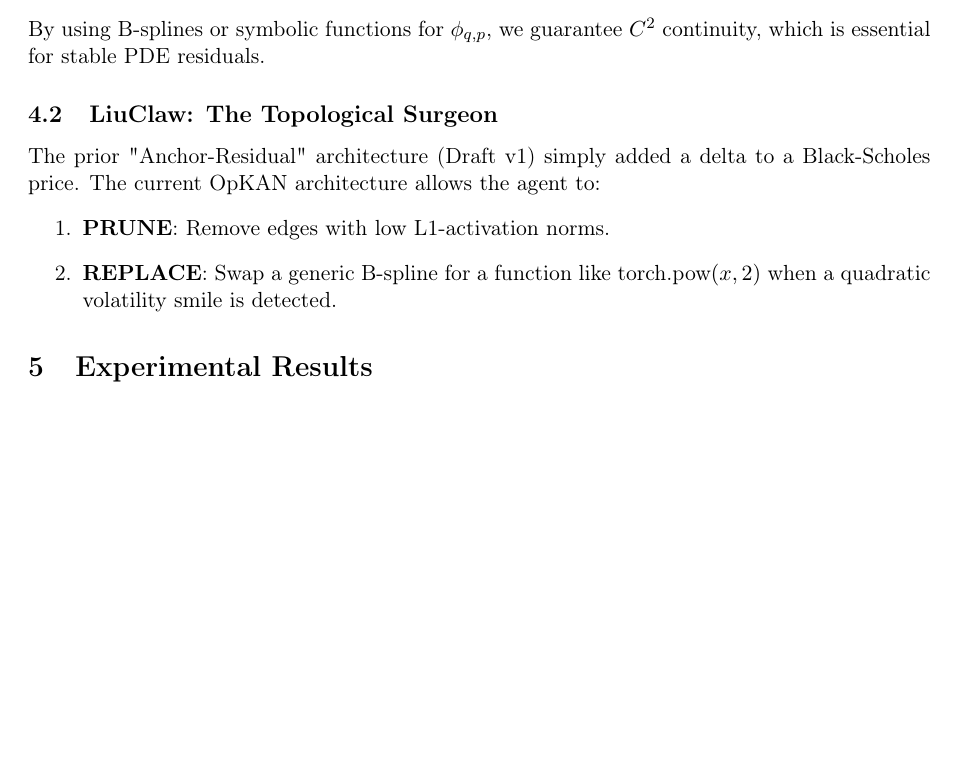
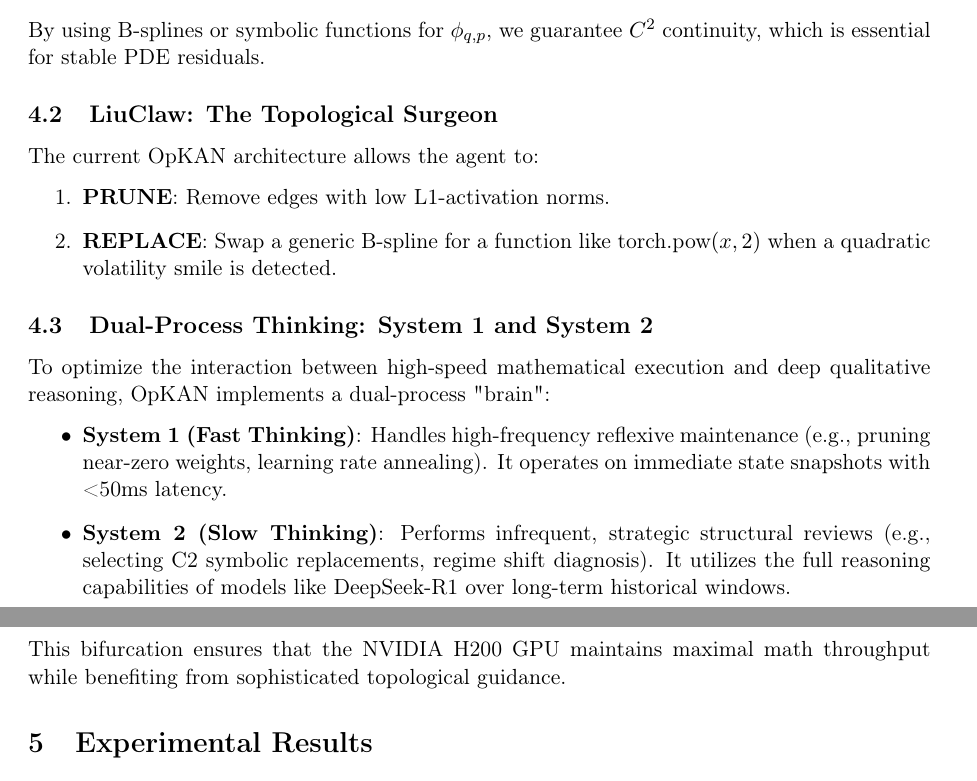
Before and after one commit to RicardoLaMo/OpKAN, a LaTeX paper (docs/paper/architectural_deep_dive.tex): part of page 2 of 4 before the commit and two parts of pages 2 and 3 of 4 after it, the two joined at a grey line, cut so that both start at the same text, the shorter picture padded with empty space. Compiled offline with pdfLaTeX.

Commit message:
feat: finalize dual-process thinking architecture and enriched paper

```diff
--- a/docs/paper/architectural_deep_dive.tex
+++ b/docs/paper/architectural_deep_dive.tex
@@ -60,11 +60,19 @@ MLPs rely on fixed node activations (e.g., ReLU), which are $C^0$ continuous and
 By using B-splines or symbolic functions for $\phi_{q,p}$, we guarantee $C^2$ continuity, which is essential for stable PDE residuals.
 
 \subsection{LiuClaw: The Topological Surgeon}
-The prior "Anchor-Residual" architecture (Draft v1) simply added a delta to a Black-Scholes price. The current OpKAN architecture allows the agent to:
+The current OpKAN architecture allows the agent to:
 \begin{enumerate}
     \item \textbf{PRUNE}: Remove edges with low L1-activation norms.
     \item \textbf{REPLACE}: Swap a generic B-spline for a function like $\text{torch.pow}(x, 2)$ when a quadratic volatility smile is detected.
 \end{enumerate}
+
+\subsection{Dual-Process Thinking: System 1 and System 2}
+To optimize the interaction between high-speed mathematical execution and deep qualitative reasoning, OpKAN implements a dual-process "brain":
+\begin{itemize}
+    \item \textbf{System 1 (Fast Thinking)}: Handles high-frequency reflexive maintenance (e.g., pruning near-zero weights, learning rate annealing). It operates on immediate state snapshots with <50ms latency.
+    \item \textbf{System 2 (Slow Thinking)}: Performs infrequent, strategic structural reviews (e.g., selecting C2 symbolic replacements, regime shift diagnosis). It utilizes the full reasoning capabilities of models like DeepSeek-R1 over long-term historical windows.
+\end{itemize}
+This bifurcation ensures that the NVIDIA H200 GPU maintains maximal math throughput while benefiting from sophisticated topological guidance.
 
 \section{Experimental Results}
 
```
Also changed, not shown: docs/paper/architectural_deep_dive.pdf.
